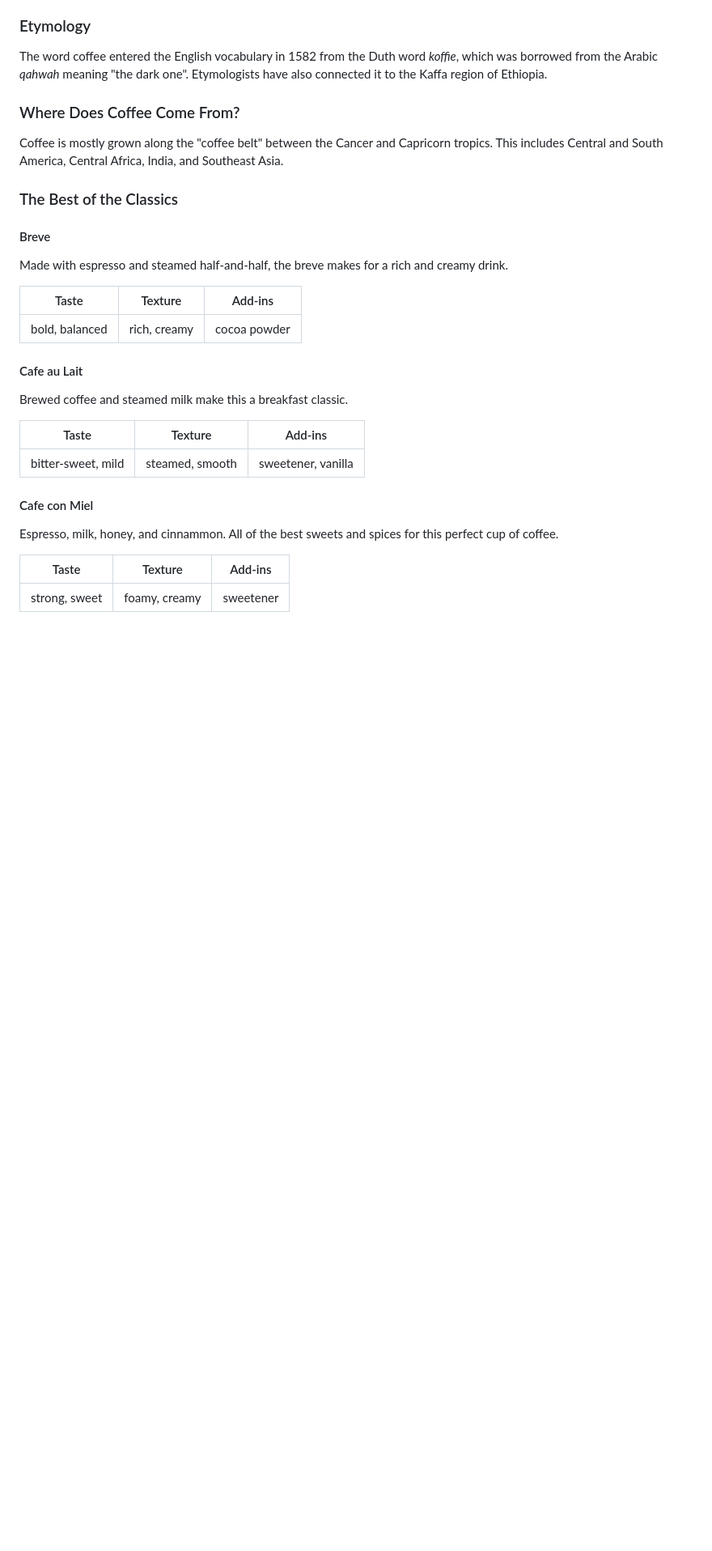
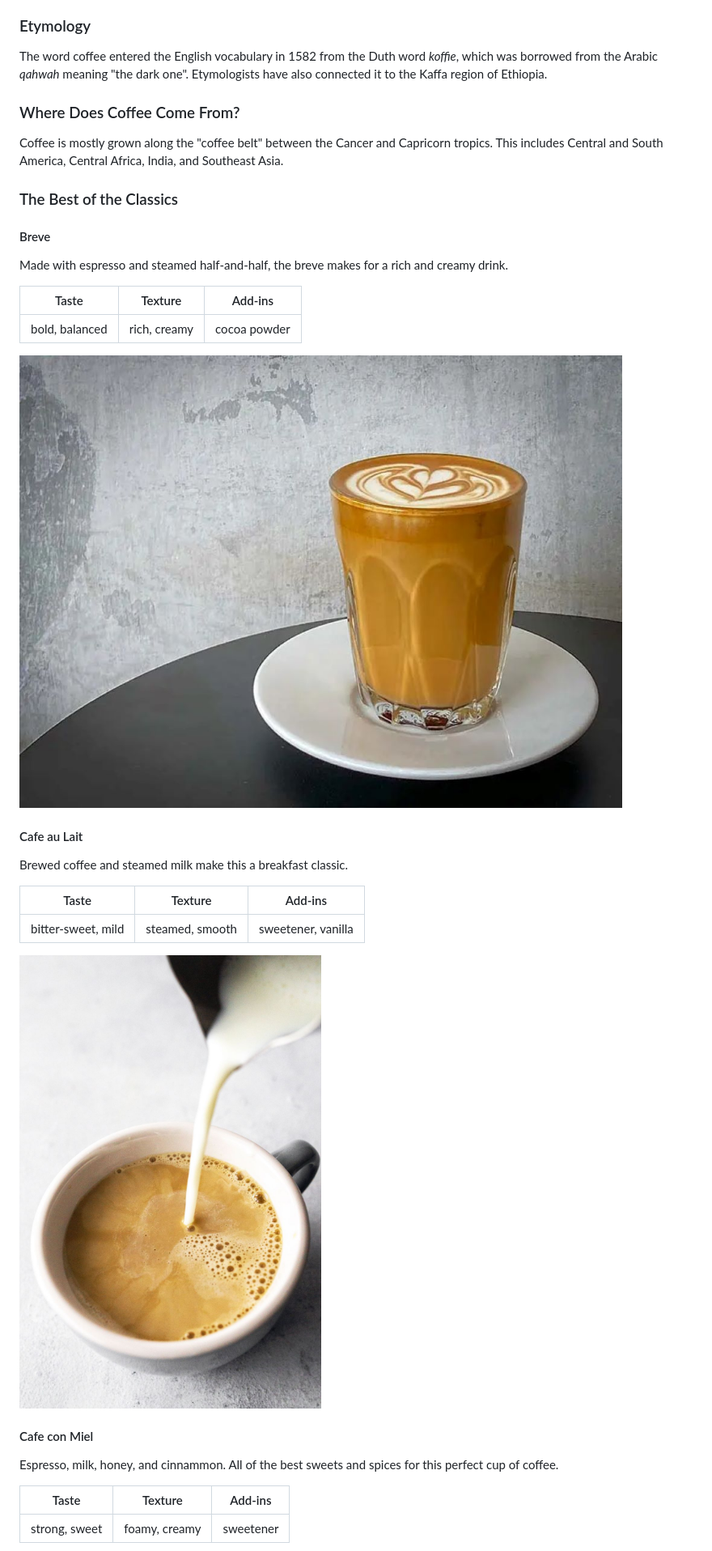
Before and after one commit to danishayblack/coffee, a Markdown page: homepage.md, the part around the change printed below. Shown: that part at 81% size. Drawn GitHub-style; pictures changed too: breve.jpg (added), cafeaulait.jpg (added); blank space fills up the shorter version.

Commit message:
Added images to homepage.md

```diff
--- a/homepage.md
+++ b/homepage.md
@@ -24,6 +26,8 @@ Made with espresso and steamed half-and-half, the breve makes for a rich and cre
 | --- | --- | --- |
 | bold, balanced | rich, creamy | cocoa powder |
 
+![alt text](breve.jpg)
+
 #### Cafe au Lait
 Brewed coffee and steamed milk make this a breakfast classic.
 
@@ -31,6 +35,8 @@ Brewed coffee and steamed milk make this a breakfast classic.
 | --- | --- | --- |
 | bitter-sweet, mild | steamed, smooth | sweetener, vanilla |
 
+![alt text](cafeaulait.jpg)
+
 #### Cafe con Miel
 Espresso, milk, honey, and cinnammon. All of the best sweets and spices for this perfect cup of coffee.
 
```
Also changed, not shown: other parts of homepage.md (+4 -0 lines), cafemiel.jpg (added), espresso.jpg (added).
